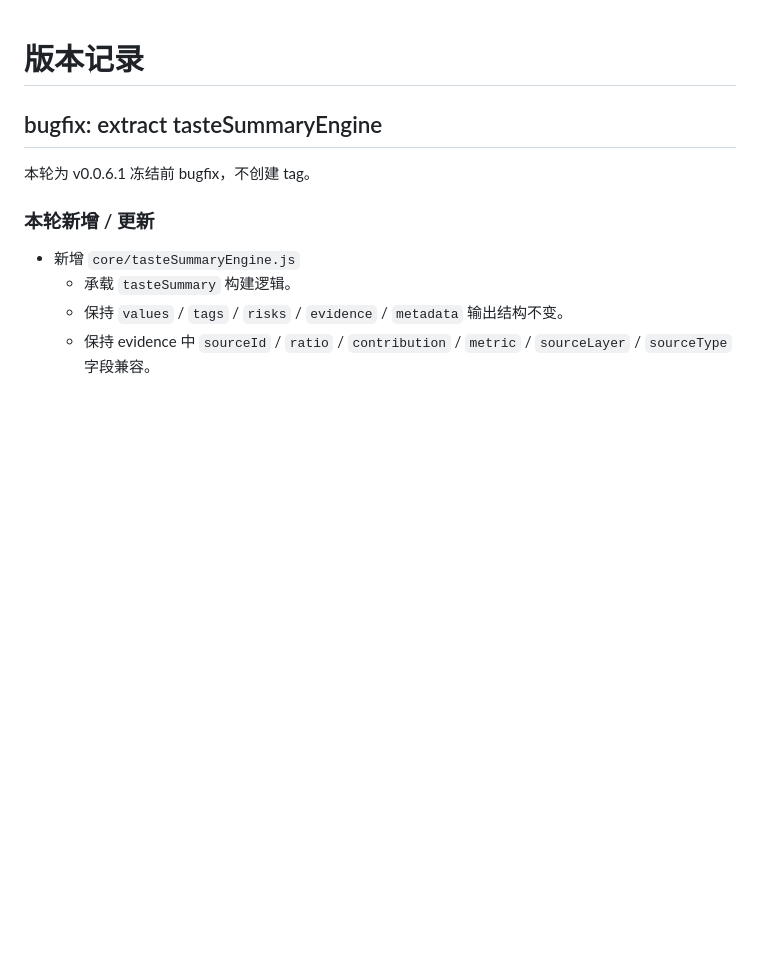
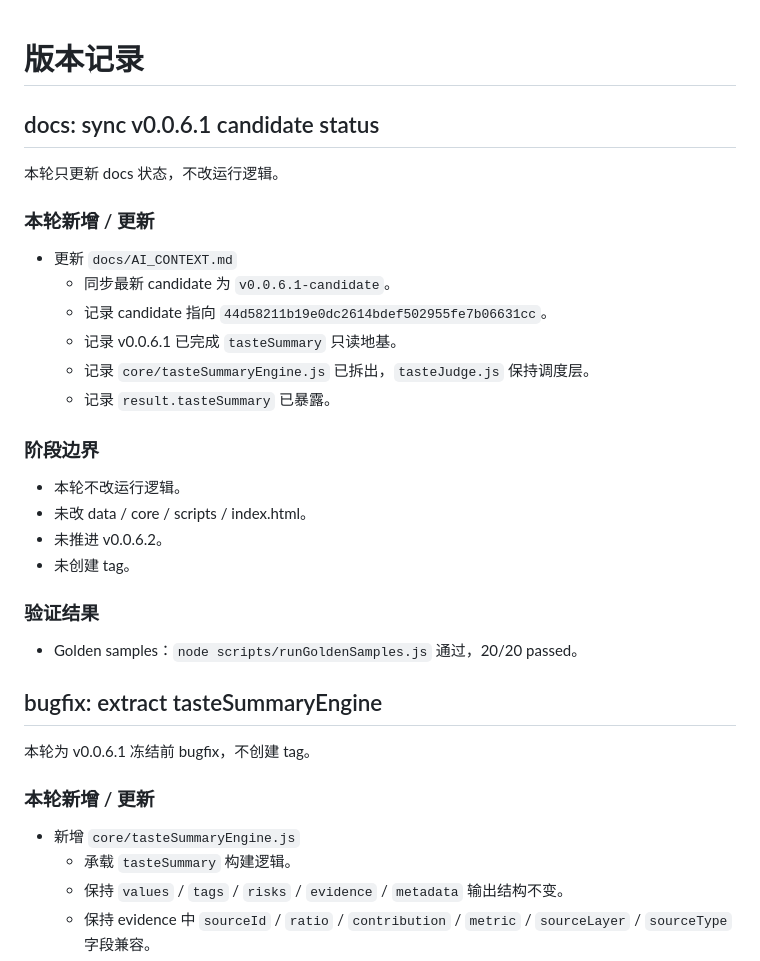
Before and after one commit to YuiZhong/milktealab, a Markdown page: docs/VERSION_LOG.md, the part around the change. Drawn GitHub-style; blank space fills up the shorter version.

Commit message:
docs: sync v0.0.6.1 candidate status

```diff
--- a/docs/VERSION_LOG.md
+++ b/docs/VERSION_LOG.md
@@ -1,4 +1,28 @@
 # 版本记录
+
+## docs: sync v0.0.6.1 candidate status
+
+本轮只更新 docs 状态，不改运行逻辑。
+
+### 本轮新增 / 更新
+
+- 更新 `docs/AI_CONTEXT.md`
+  - 同步最新 candidate 为 `v0.0.6.1-candidate`。
+  - 记录 candidate 指向 `44d58211b19e0dc2614bdef502955fe7b06631cc`。
+  - 记录 v0.0.6.1 已完成 `tasteSummary` 只读地基。
+  - 记录 `core/tasteSummaryEngine.js` 已拆出，`tasteJudge.js` 保持调度层。
+  - 记录 `result.tasteSummary` 已暴露。
+
+### 阶段边界
+
+- 本轮不改运行逻辑。
+- 未改 data / core / scripts / index.html。
+- 未推进 v0.0.6.2。
+- 未创建 tag。
+
+### 验证结果
+
+- Golden samples：`node scripts/runGoldenSamples.js` 通过，20/20 passed。
 
 ## bugfix: extract tasteSummaryEngine
 
```
Also changed, not shown: docs/AI_CONTEXT.md (+9 -9 lines).
